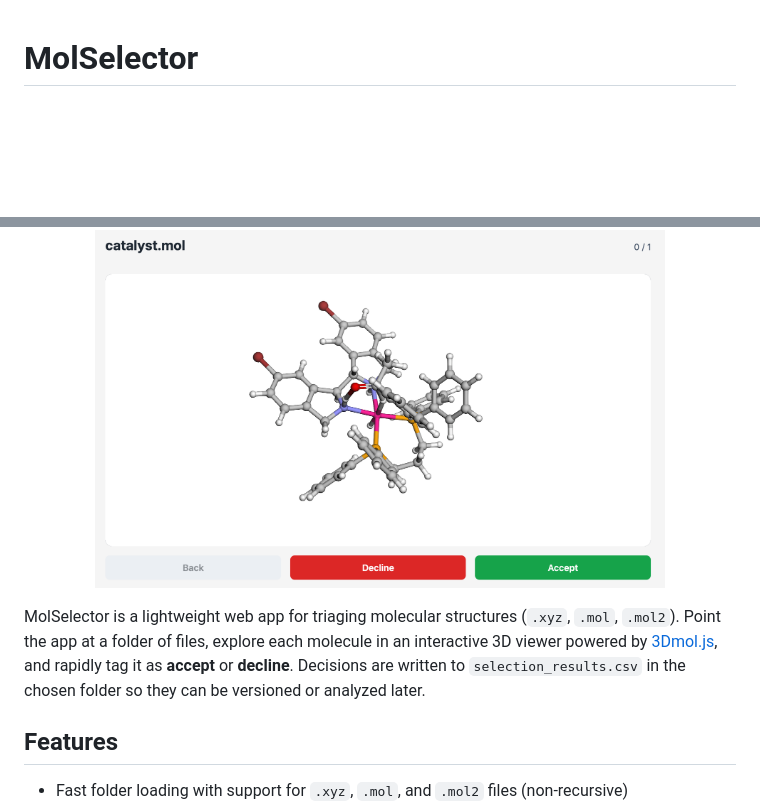
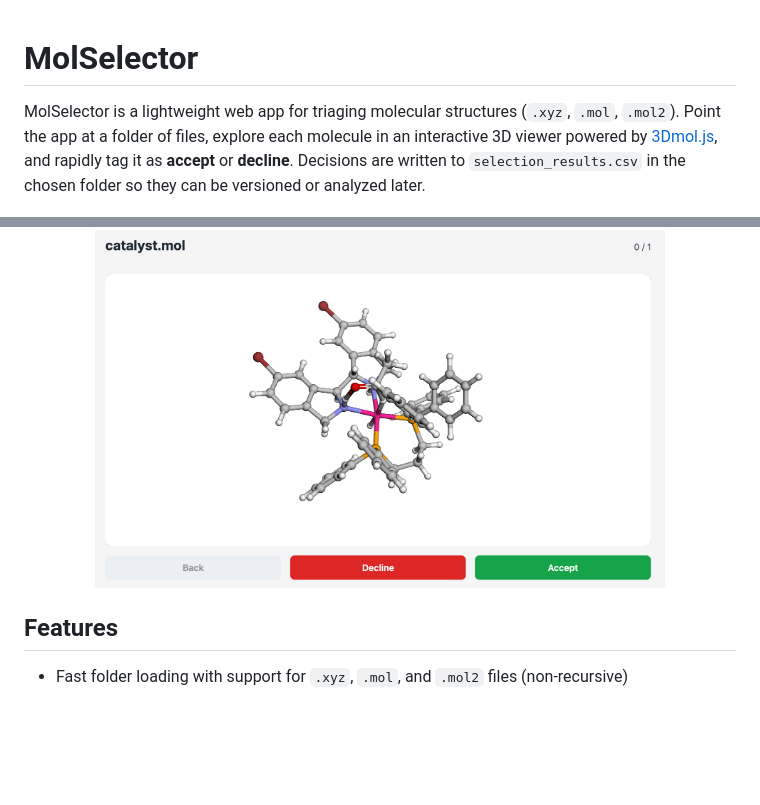
Before and after one commit to nhadler/MolSelector, a Markdown page: README.md, 2 parts joined by grey strips. Drawn GitHub-style; blank space fills up the shorter version.

```diff
--- a/README.md
+++ b/README.md
@@ -1,10 +1,10 @@
 # MolSelector
+
+MolSelector is a lightweight web app for triaging molecular structures (`.xyz`, `.mol`, `.mol2`). Point the app at a folder of files, explore each molecule in an interactive 3D viewer powered by [3Dmol.js](https://3dmol.csb.pitt.edu/), and rapidly tag it as **accept** or **decline**. Decisions are written to `selection_results.csv` in the chosen folder so they can be versioned or analyzed later.
 
 <p align="center">
   <img src="https://raw.githubusercontent.com/nhadler/MolSelector/refs/heads/main/img/example.png" alt="toc" width="80%">
 </p>
-
-MolSelector is a lightweight web app for triaging molecular structures (`.xyz`, `.mol`, `.mol2`). Point the app at a folder of files, explore each molecule in an interactive 3D viewer powered by [3Dmol.js](https://3dmol.csb.pitt.edu/), and rapidly tag it as **accept** or **decline**. Decisions are written to `selection_results.csv` in the chosen folder so they can be versioned or analyzed later.
 
 ## Features
 
```
